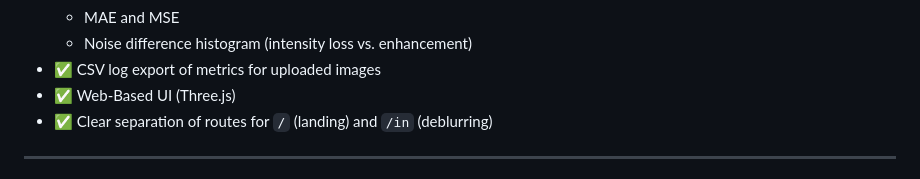
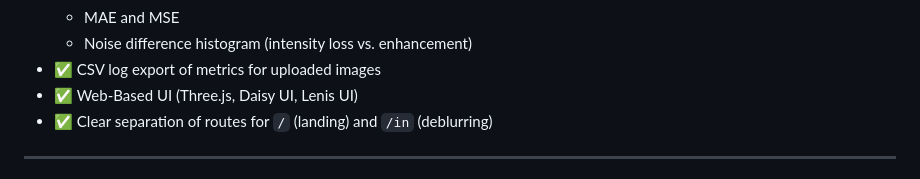
Before and after one commit to bhuvan2018/Enhancing_Image_Clarity_Denoising_Autoencoder, a Markdown page: README.md, the part around the change. Rendered like a GitHub page.

```diff
--- a/README.md
+++ b/README.md
@@ -19,7 +19,7 @@ A deep learning-based web application for deblurring low-quality face images usi
   - MAE and MSE
   - Noise difference histogram (intensity loss vs. enhancement)
 - ✅ CSV log export of metrics for uploaded images
-- ✅ Web-Based UI (Three.js)
+- ✅ Web-Based UI (Three.js, Daisy UI, Lenis UI)
 - ✅ Clear separation of routes for `/` (landing) and `/in` (deblurring)
 
 ---
```
